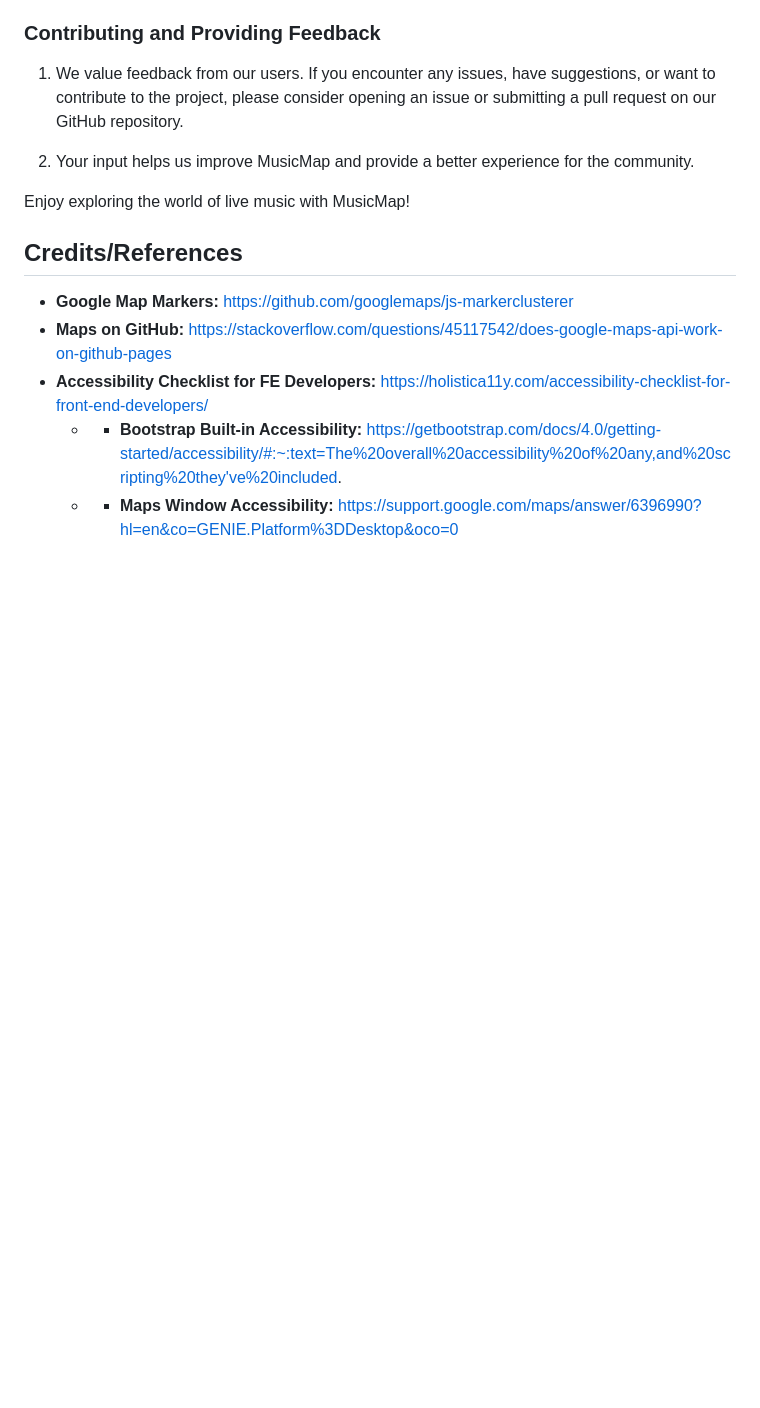
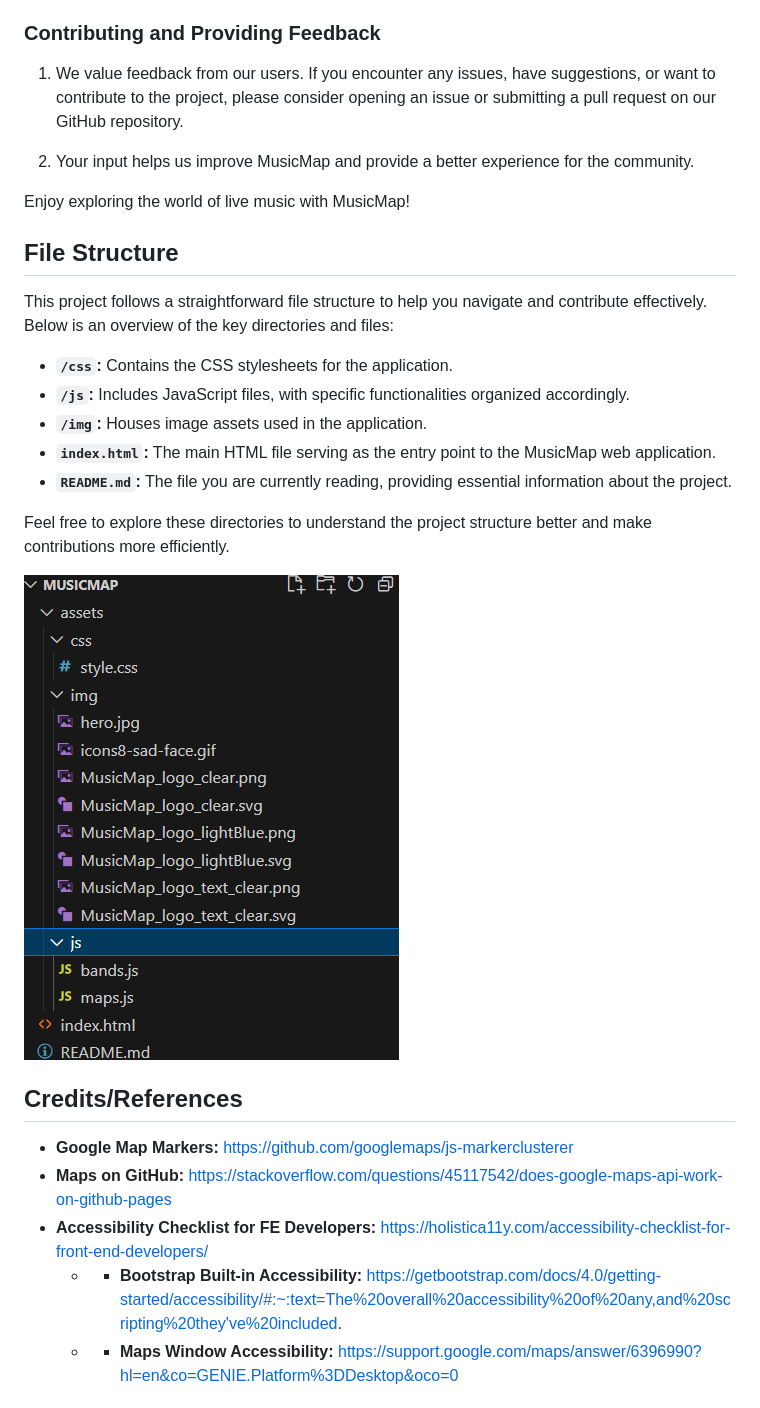
Before and after one commit to SatsumaSegment/MusicMap, a Markdown page: README.md, the part around the change. Rendered like a GitHub page; pictures changed too: assets/img/file_structure.png (added); blank space fills up the shorter version.

Commit message:
Added a file structure section and .png

```diff
--- a/README.md
+++ b/README.md
@@ -97,6 +97,20 @@ MusicMap is a web application designed to enhance the user's experience in explo
 
 Enjoy exploring the world of live music with MusicMap!
 
+## File Structure
+
+This project follows a straightforward file structure to help you navigate and contribute effectively. Below is an overview of the key directories and files:
+
+- **`/css`:** Contains the CSS stylesheets for the application.
+- **`/js`:** Includes JavaScript files, with specific functionalities organized accordingly.
+- **`/img`:** Houses image assets used in the application.
+- **`index.html`:** The main HTML file serving as the entry point to the MusicMap web application.
+- **`README.md`:** The file you are currently reading, providing essential information about the project.
+
+Feel free to explore these directories to understand the project structure better and make contributions more efficiently.
+
+![Screenshot of my site](assets/img/file_structure.png)
+
 
 ## Credits/References
 
```
